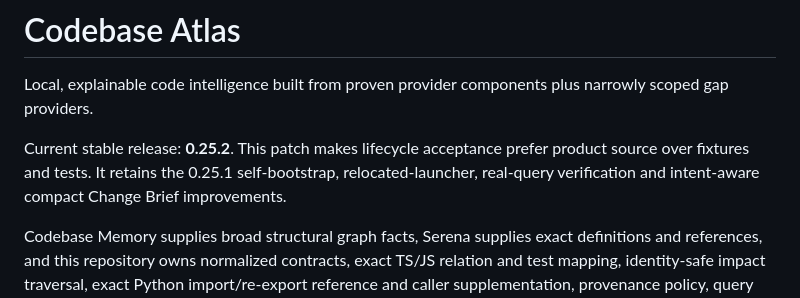
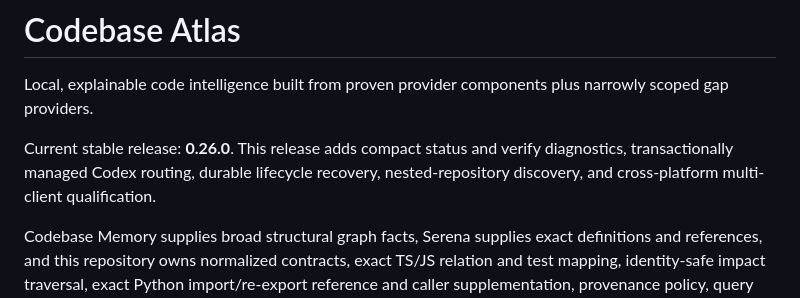
Before and after one commit to zhiyuzhang001-a11y/codebase-atlas, a Markdown page: README.md, the part around the change. GitHub-like rendering.

Commit message:
Prepare Codebase Atlas 0.26.0 release

```diff
--- a/README.md
+++ b/README.md
@@ -2,10 +2,9 @@
 
 Local, explainable code intelligence built from proven provider components plus narrowly scoped gap providers.
 
-Current stable release: **0.25.2**. This patch makes lifecycle acceptance prefer
-product source over fixtures and tests. It retains the 0.25.1 self-bootstrap,
-relocated-launcher, real-query verification and intent-aware compact Change
-Brief improvements.
+Current stable release: **0.26.0**. This release adds compact status and verify
+diagnostics, transactionally managed Codex routing, durable lifecycle recovery,
+nested-repository discovery, and cross-platform multi-client qualification.
 
 Codebase Memory supplies broad structural graph facts, Serena supplies exact
 definitions and references, and this repository owns normalized contracts,
```
Also changed, not shown: CHANGELOG.md (+4 -1 lines), docs/PUBLIC_RELEASE_CHECKLIST.md (+16 -0 lines).
